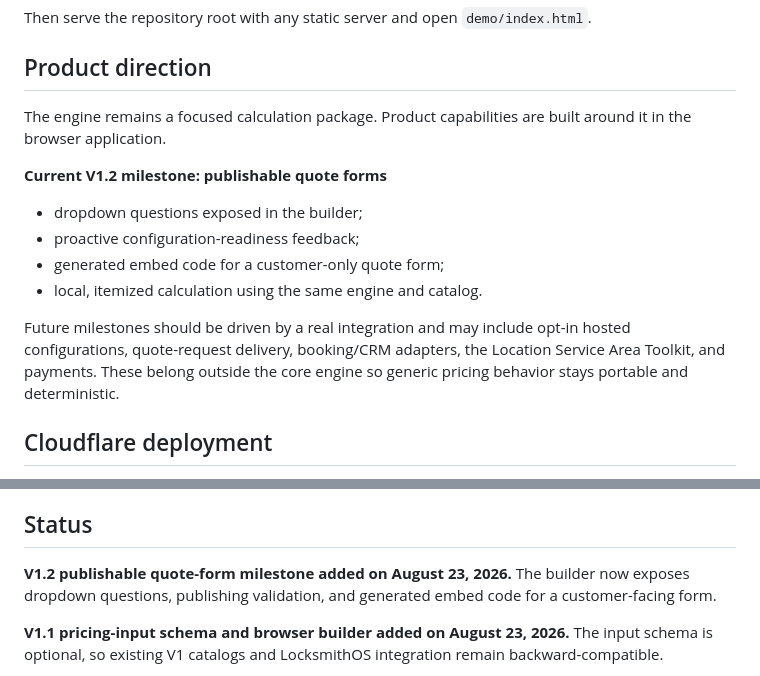
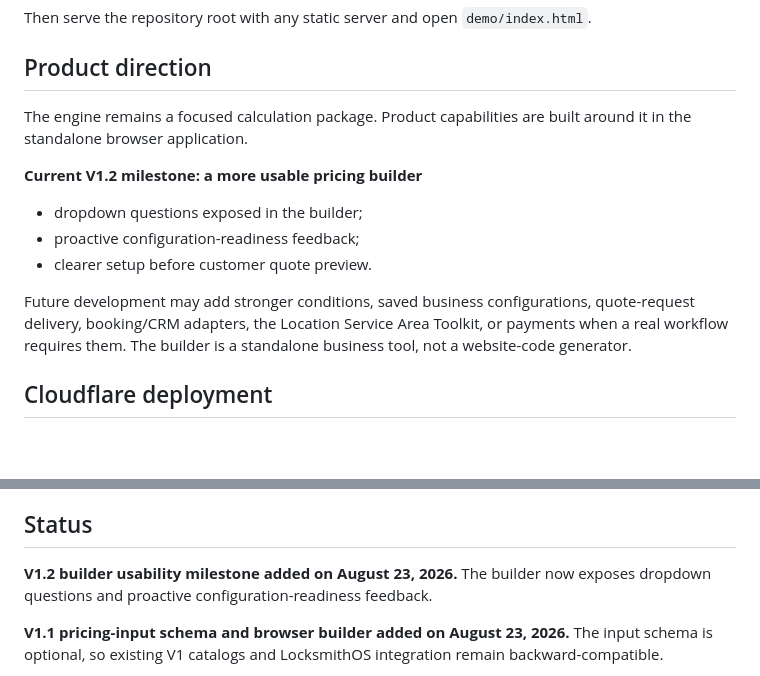
Before and after one commit to Necropolite/configurable-pricing-engine, a Markdown page: README.md, 2 parts joined by grey strips. Drawn GitHub-style; blank space fills up the shorter version.

Commit message:
Correct pricing tool product direction

```diff
--- a/README.md
+++ b/README.md
@@ -152,16 +152,15 @@ Then serve the repository root with any static server and open `demo/index.html`
 
 ## Product direction
 
-The engine remains a focused calculation package. Product capabilities are built around it in the browser application.
+The engine remains a focused calculation package. Product capabilities are built around it in the standalone browser application.
 
-**Current V1.2 milestone: publishable quote forms**
+**Current V1.2 milestone: a more usable pricing builder**
 
 - dropdown questions exposed in the builder;
 - proactive configuration-readiness feedback;
-- generated embed code for a customer-only quote form;
-- local, itemized calculation using the same engine and catalog.
+- clearer setup before customer quote preview.
 
-Future milestones should be driven by a real integration and may include opt-in hosted configurations, quote-request delivery, booking/CRM adapters, the Location Service Area Toolkit, and payments. These belong outside the core engine so generic pricing behavior stays portable and deterministic.
+Future development may add stronger conditions, saved business configurations, quote-request delivery, booking/CRM adapters, the Location Service Area Toolkit, or payments when a real workflow requires them. The builder is a standalone business tool, not a website-code generator.
 
 ## Cloudflare deployment
 
@@ -232,7 +231,7 @@ Deliberately excluded until a real consumer requires them:
 
 ## Status
 
-**V1.2 publishable quote-form milestone added on August 23, 2026.** The builder now exposes dropdown questions, publishing validation, and generated embed code for a customer-facing form.
+**V1.2 builder usability milestone added on August 23, 2026.** The builder now exposes dropdown questions and proactive configuration-readiness feedback.
 
 **V1.1 pricing-input schema and browser builder added on August 23, 2026.** The input schema is optional, so existing V1 catalogs and LocksmithOS integration remain backward-compatible.
 
```
